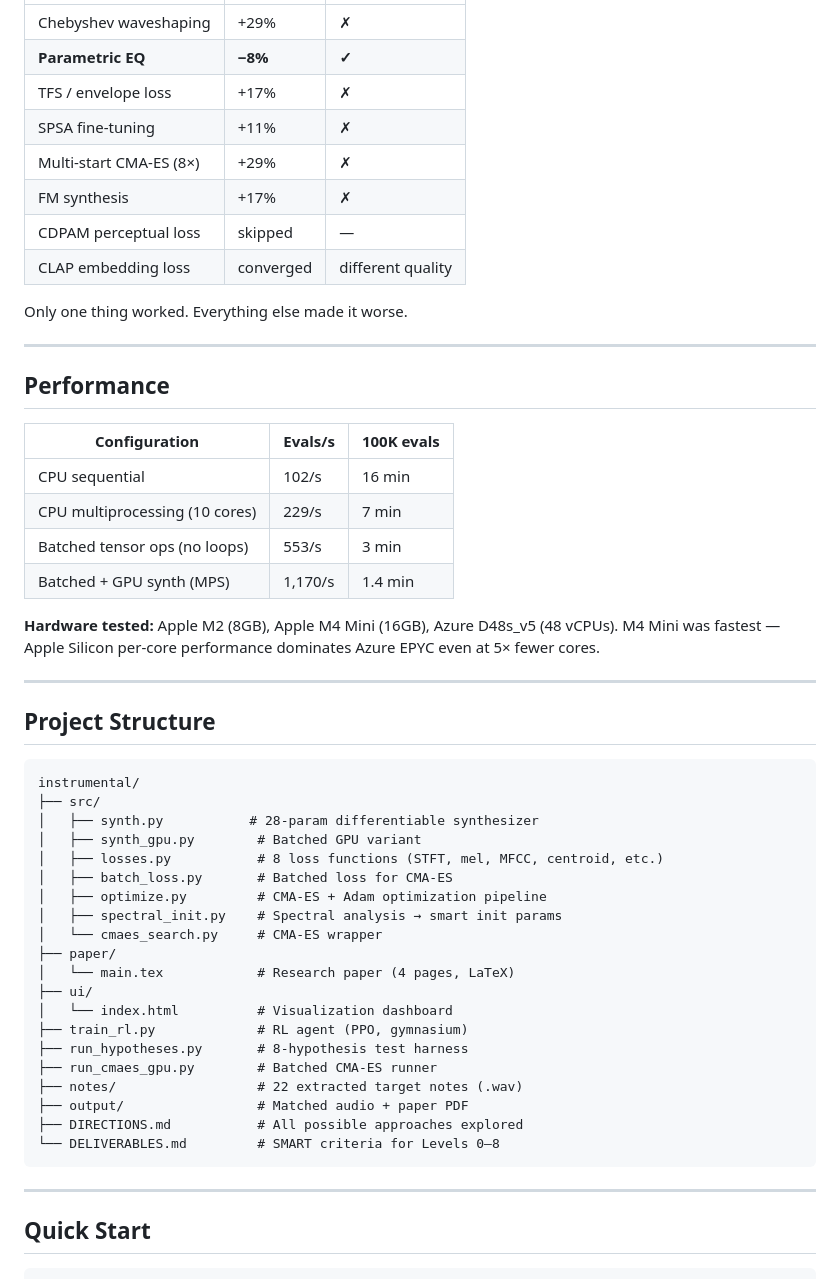
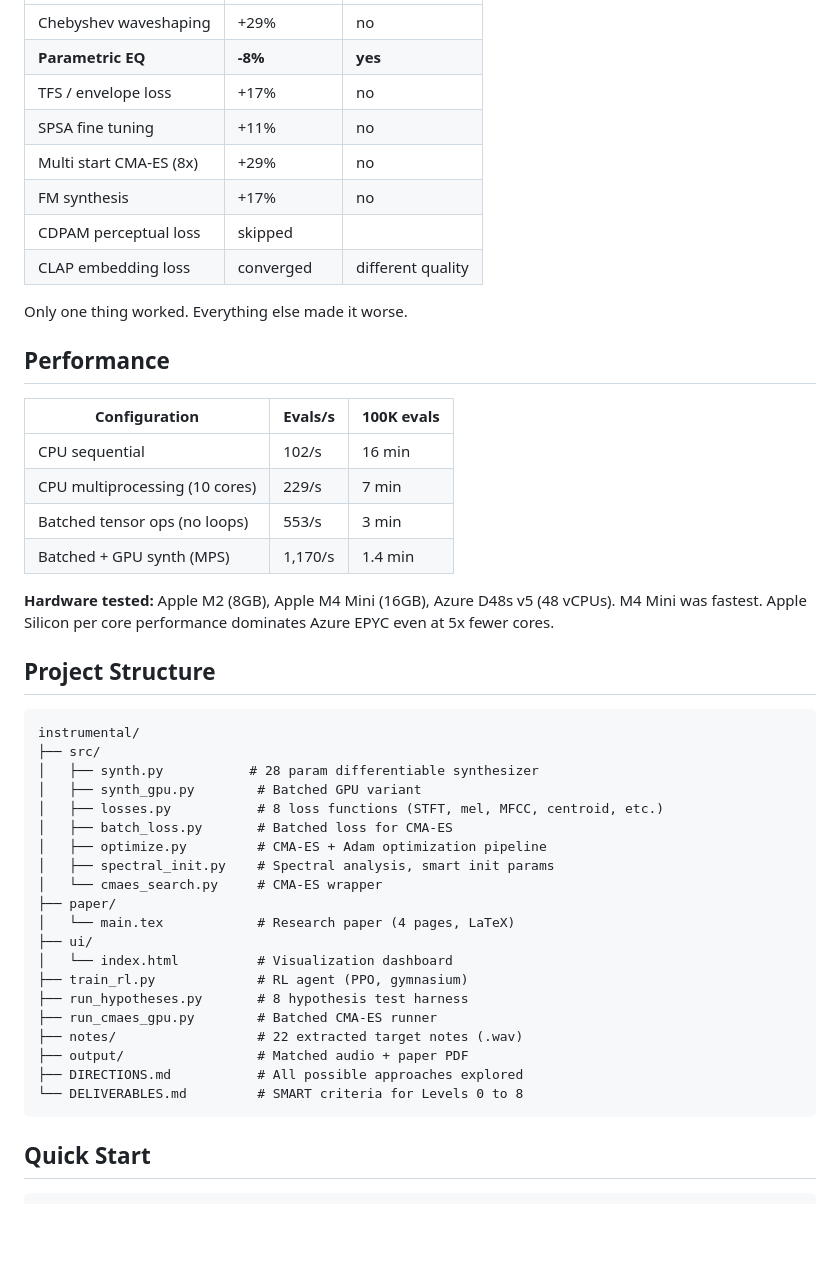
Before and after one commit to philippbogdan/instrumental, a Markdown page: README.md, the part around one of its changes. Rendered like a GitHub page; blank space fills up the shorter version.

````diff
--- a/README.md
+++ b/README.md
@@ -75,16 +71,14 @@ We systematically tested 8 modifications (10K evals each):
 |---|---|---|
-| Chebyshev waveshaping | +29% | ✗ |
-| **Parametric EQ** | **−8%** | **✓** |
-| TFS / envelope loss | +17% | ✗ |
-| SPSA fine-tuning | +11% | ✗ |
-| Multi-start CMA-ES (8×) | +29% | ✗ |
-| FM synthesis | +17% | ✗ |
-| CDPAM perceptual loss | skipped | — |
+| Chebyshev waveshaping | +29% | no |
+| **Parametric EQ** | **-8%** | **yes** |
+| TFS / envelope loss | +17% | no |
+| SPSA fine tuning | +11% | no |
+| Multi start CMA-ES (8x) | +29% | no |
+| FM synthesis | +17% | no |
+| CDPAM perceptual loss | skipped | |
 | CLAP embedding loss | converged | different quality |
 
 Only one thing worked. Everything else made it worse.
-
----
 
 ## Performance
 
@@ -95,36 +89,32 @@ Only one thing worked. Everything else made it worse.
 | Batched tensor ops (no loops) | 553/s | 3 min |
 | Batched + GPU synth (MPS) | 1,170/s | 1.4 min |
 
-**Hardware tested:** Apple M2 (8GB), Apple M4 Mini (16GB), Azure D48s_v5 (48 vCPUs). M4 Mini was fastest — Apple Silicon per-core performance dominates Azure EPYC even at 5× fewer cores.
-
----
+**Hardware tested:** Apple M2 (8GB), Apple M4 Mini (16GB), Azure D48s v5 (48 vCPUs). M4 Mini was fastest. Apple Silicon per core performance dominates Azure EPYC even at 5x fewer cores.
 
 ## Project Structure
 
 ```
 instrumental/
 ├── src/
-│   ├── synth.py           # 28-param differentiable synthesizer
+│   ├── synth.py           # 28 param differentiable synthesizer
 │   ├── synth_gpu.py        # Batched GPU variant
 │   ├── losses.py           # 8 loss functions (STFT, mel, MFCC, centroid, etc.)
 │   ├── batch_loss.py       # Batched loss for CMA-ES
 │   ├── optimize.py         # CMA-ES + Adam optimization pipeline
-│   ├── spectral_init.py    # Spectral analysis → smart init params
+│   ├── spectral_init.py    # Spectral analysis, smart init params
 │   └── cmaes_search.py     # CMA-ES wrapper
 ├── paper/
 │   └── main.tex            # Research paper (4 pages, LaTeX)
 ├── ui/
 │   └── index.html          # Visualization dashboard
 ├── train_rl.py             # RL agent (PPO, gymnasium)
-├── run_hypotheses.py       # 8-hypothesis test harness
+├── run_hypotheses.py       # 8 hypothesis test harness
 ├── run_cmaes_gpu.py        # Batched CMA-ES runner
 ├── notes/                  # 22 extracted target notes (.wav)
 ├── output/                 # Matched audio + paper PDF
 ├── DIRECTIONS.md           # All possible approaches explored
-└── DELIVERABLES.md         # SMART criteria for Levels 0–8
+└── DELIVERABLES.md         # SMART criteria for Levels 0 to 8
 ```
-
----
 
 ## Quick Start
 
````
Also changed, not shown: other parts of README.md (+37 -47 lines).
